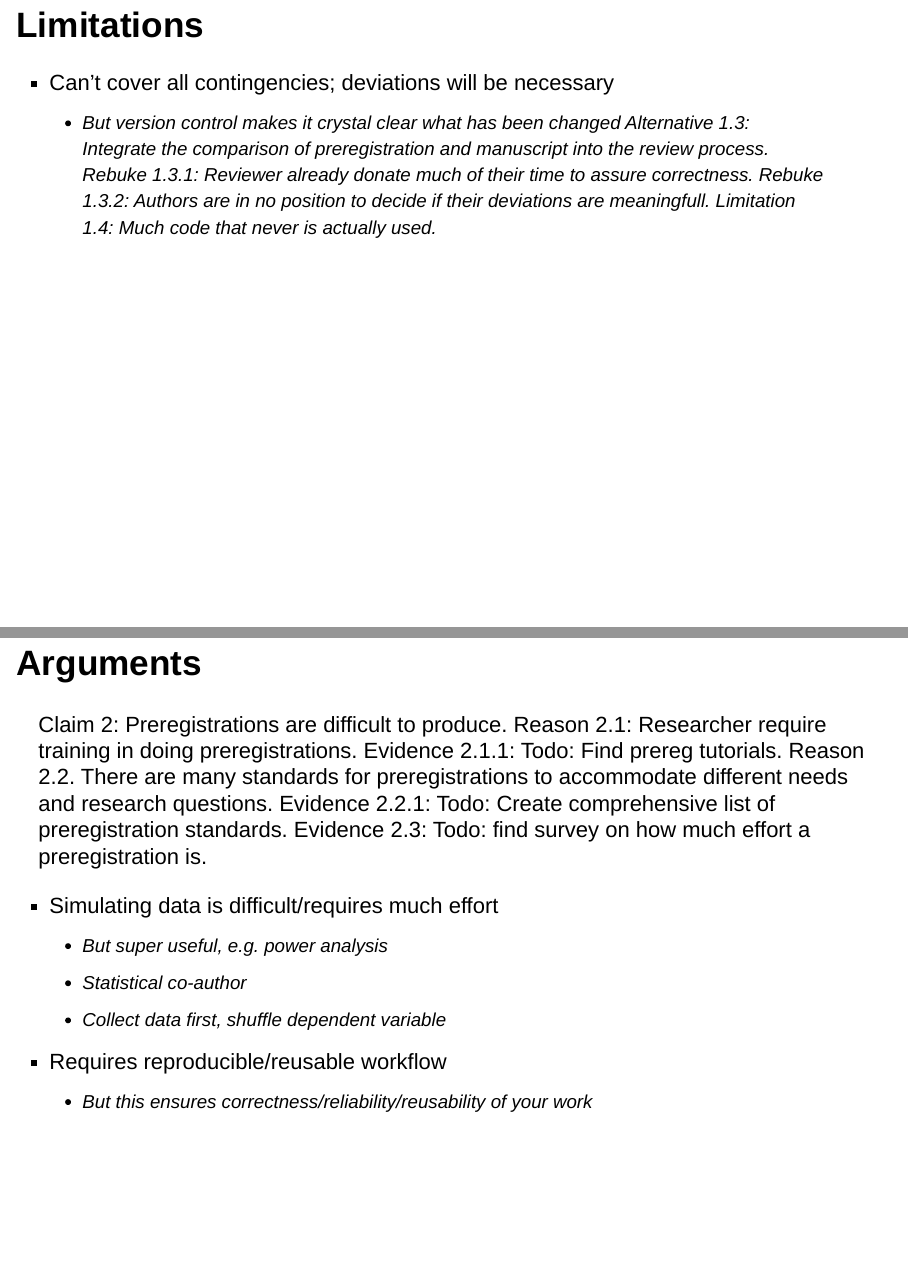
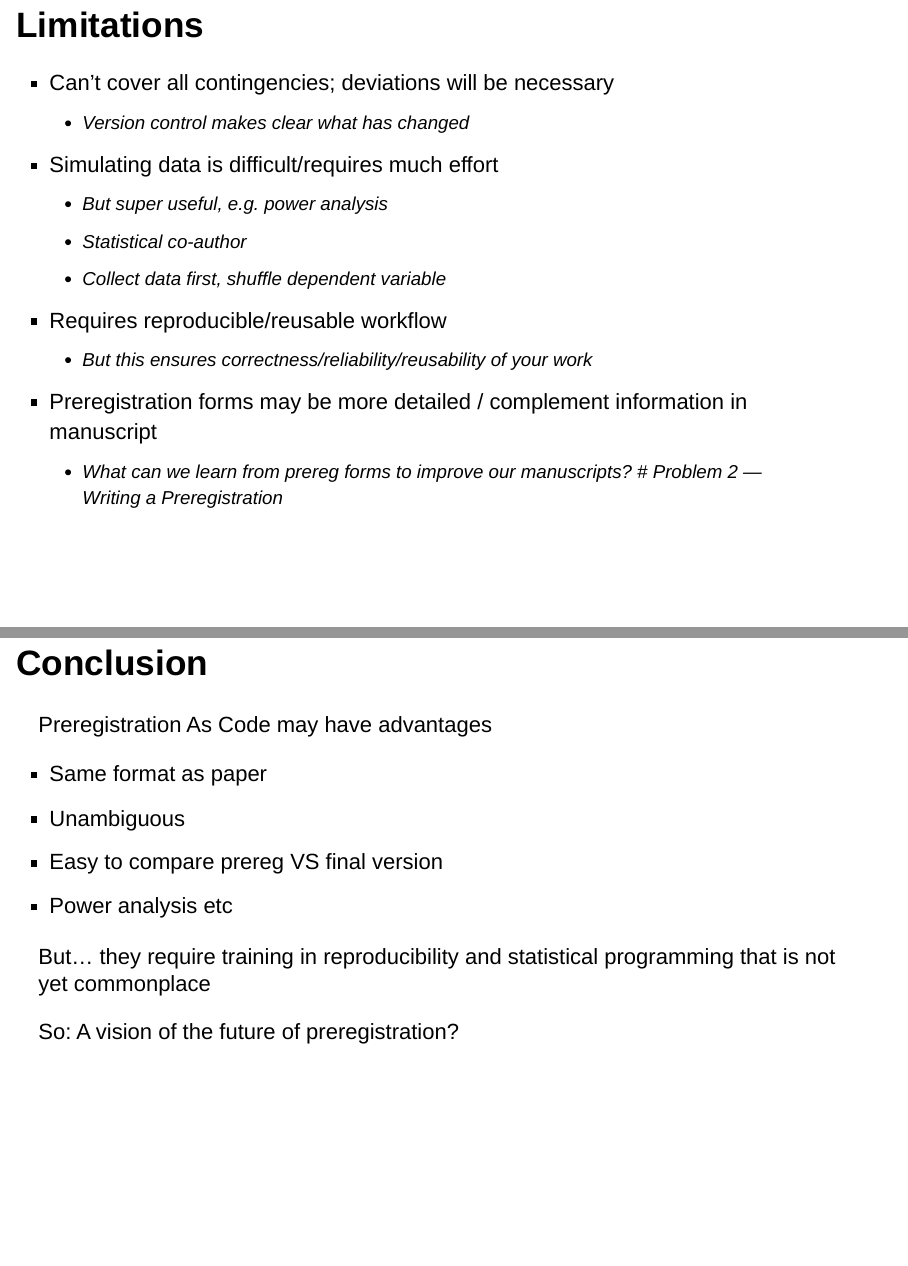
Before and after one commit to cjvanlissa/pac_presentation, an R Markdown document (presentation.Rmd): pages 9 and 11 of 11 before the commit and pages 10 and 11 of 11 after it, joined at a grey line. Rendered offline with R 4.5, knitr and Pandoc, with nearby package versions; drawn as Slidy slides in place of the format the file asks for.

Commit message:
first draft prez

```diff
--- a/presentation.Rmd
+++ b/presentation.Rmd
@@ -101,8 +105,3 @@ $*$ = Simulated, or synthetic, or from prior study, or shuffle some real data!
 ## Limitations
 
 * Can't cover all contingencies; deviations will be necessary
-    + But version control makes it crystal clear what has been changed
-Alternative 1.3: Integrate the comparison of preregistration and manuscript into the review process.
-  Rebuke 1.3.1: Reviewer already donate much of their time to assure correctness.
-  Rebuke 1.3.2: Authors are in no position to decide if their deviations are meaningfull.
-Limitation 1.4: Much code that never is actually used.
@@ -112,15 +108,23 @@ Limitation 1.4: Much code that never is actually used.
-## Arguments
-
-Claim 2: Preregistrations are difficult to produce.
-  Reason 2.1: Researcher require training in doing preregistrations.
-    Evidence 2.1.1: Todo: Find prereg tutorials.
-  Reason 2.2. There are many standards for preregistrations to accommodate different needs and research questions.
-    Evidence 2.2.1: Todo: Create comprehensive list of preregistration standards.
-  Evidence 2.3: Todo: find survey on how much effort a preregistration is.
-
+    + Version control makes clear what has changed
 * Simulating data is difficult/requires much effort
     + But super useful, e.g. power analysis
     + Statistical co-author
     + Collect data first, shuffle dependent variable
 * Requires reproducible/reusable workflow
     + But this ensures correctness/reliability/reusability of your work
+* Preregistration forms may be more detailed / complement information in manuscript
+    + What can we learn from prereg forms to improve our manuscripts?
+# Problem 2 --- Writing a Preregistration
+
+## Conclusion
+
+Preregistration As Code may have advantages
+
+* Same format as paper
+* Unambiguous
+* Easy to compare prereg VS final version
+* Power analysis etc
+
+But... they require training in reproducibility and statistical programming that is not yet commonplace
+
+So: A vision of the future of preregistration?
```
Also changed, not shown: diff.png (added), presentation.Rmd (7 more changed lines), 1 other file.
